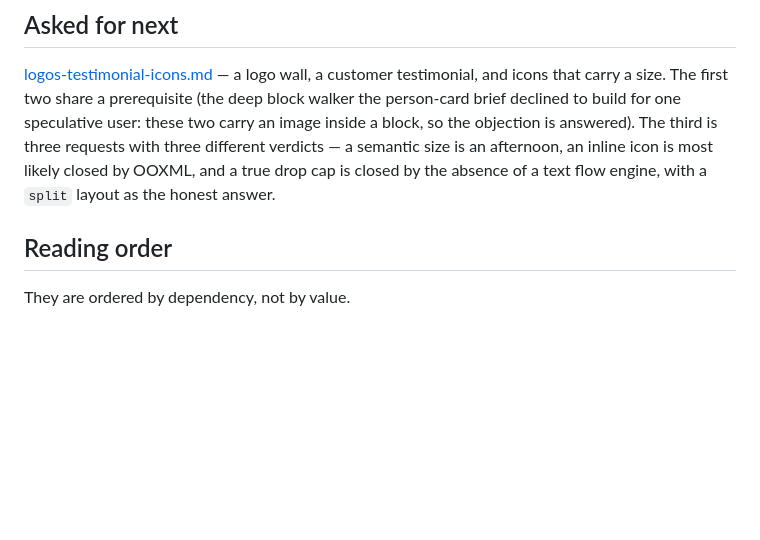
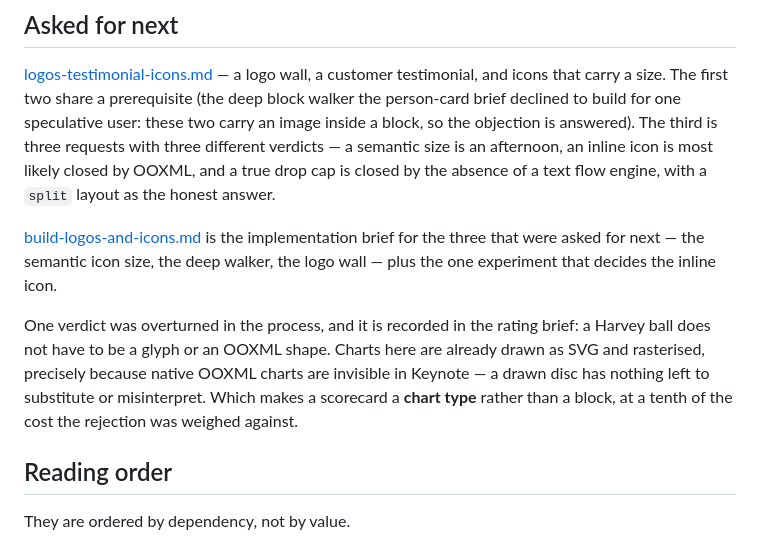
Before and after one commit to julien-riel/lutrin, a Markdown page: docs/plans/README.md, the part around the change. GitHub-like rendering; blank space fills up the shorter version.

```diff
--- a/docs/plans/README.md
+++ b/docs/plans/README.md
@@ -85,6 +85,17 @@ semantic size is an afternoon, an inline icon is most likely closed by OOXML,
 and a true drop cap is closed by the absence of a text flow engine, with a
 `split` layout as the honest answer.
 
+[build-logos-and-icons.md](build-logos-and-icons.md) is the implementation
+brief for the three that were asked for next — the semantic icon size, the deep
+walker, the logo wall — plus the one experiment that decides the inline icon.
+
+One verdict was overturned in the process, and it is recorded in the rating
+brief: a Harvey ball does not have to be a glyph or an OOXML shape. Charts here
+are already drawn as SVG and rasterised, precisely because native OOXML charts
+are invisible in Keynote — a drawn disc has nothing left to substitute or
+misinterpret. Which makes a scorecard a **chart type** rather than a block, at
+a tenth of the cost the rejection was weighed against.
+
 ## Reading order
 
 They are ordered by dependency, not by value.
```
Also changed, not shown: docs/plans/build-logos-and-icons.md (added, +191 -0 lines), docs/plans/reopening-rating-and-person.md (+51 -3 lines).
